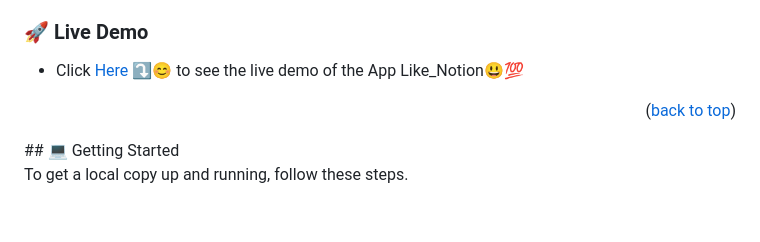
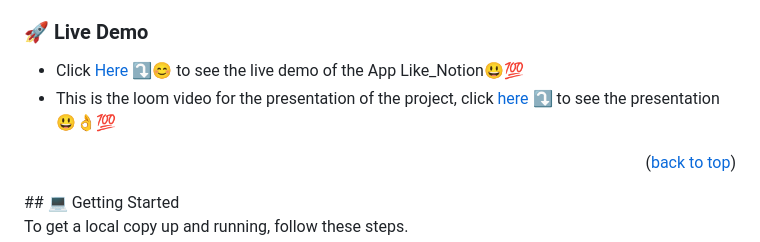
Before and after one commit to osamaashraf6/Like-Notion, a Markdown page: README.md, the part around the change. GitHub-like rendering; blank space fills up the shorter version.

```diff
--- a/README.md
+++ b/README.md
@@ -64,6 +64,7 @@
 
 ### 🚀 Live Demo
 - Click [Here](https://osamaashraf6.github.io/Like-Notion/) ⤵️😊 to see the live demo of the App Like_Notion😃💯
+- This is the loom video for the presentation of the project, click [here](https://www.loom.com/share/048b274a712a4e2e9be7947dbb09b207?sid=336888f8-435a-4909-ae63-11903fba019c) ⤵️ to see the presentation😃👌💯
 <p align="right">(<a href="#readme-top">back to top</a>)</p>
 ## 💻 Getting Started <a name="getting-started"></a>
 
```
